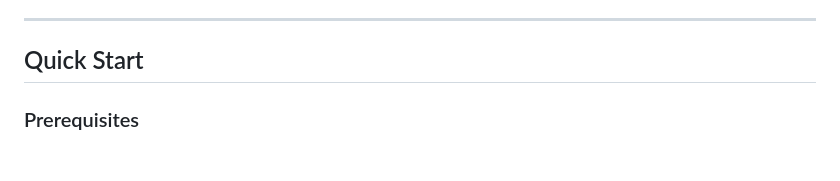
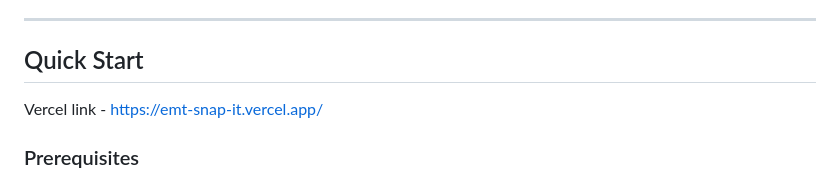
Before and after one commit to rishit411/EMT-SnapIt, a Markdown page: README.md, the part around the change. Rendered like a GitHub page; blank space fills up the shorter version.

Commit message:
Add Vercel link to Quick Start section

```diff
--- a/README.md
+++ b/README.md
@@ -14,7 +14,7 @@ Two AI features built on EaseMyTrip's design system, powered by Google Gemini:
 ---
 
 ## Quick Start
-
+Vercel link - https://emt-snap-it.vercel.app/
 ### Prerequisites
 - Node.js 18+ — https://nodejs.org (LTS version)
 - A free Gemini API key — https://aistudio.google.com/app/apikey
```
